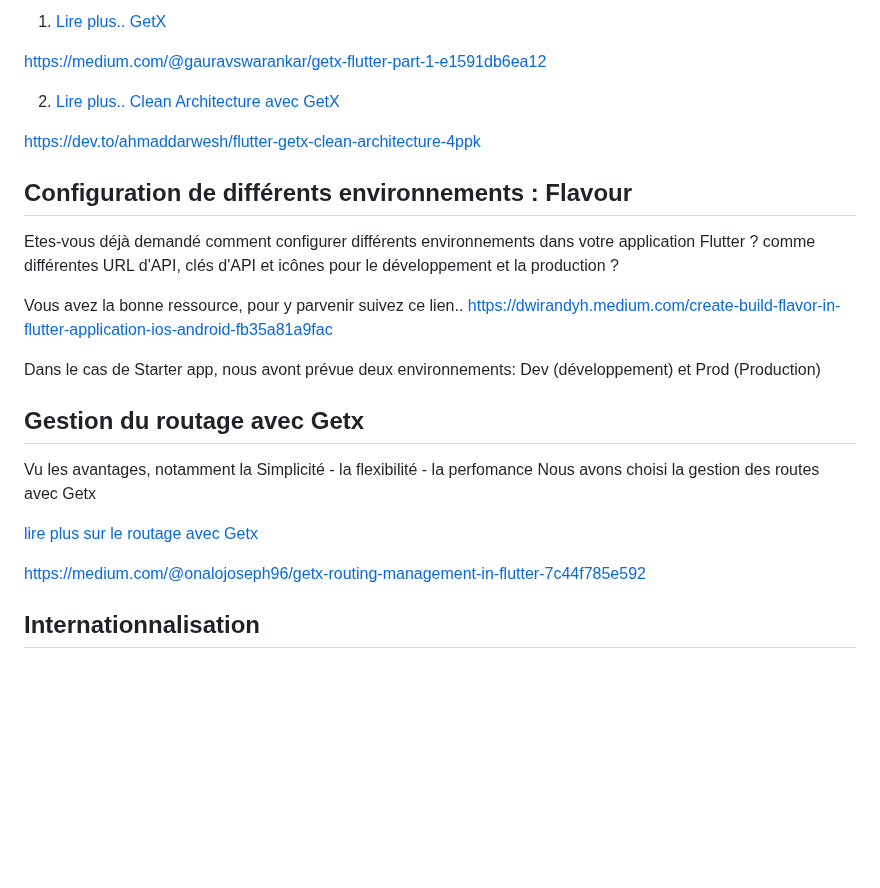
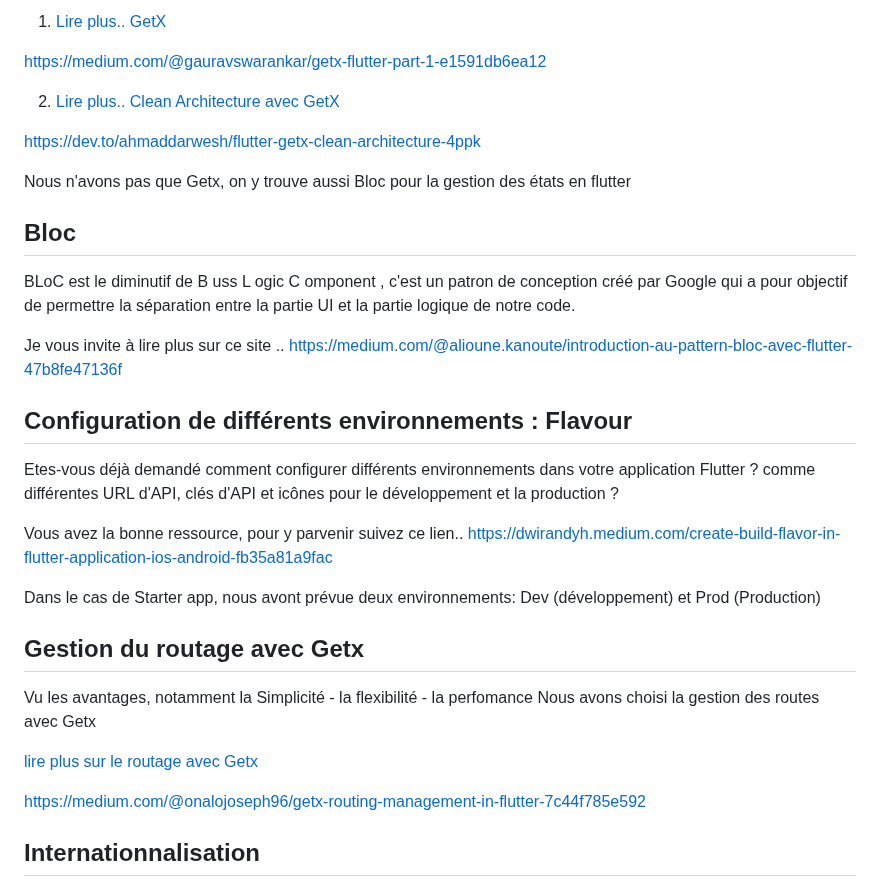
Before and after one commit to Ralph1mode/Flutter-Starter-project, a Markdown page: README.md, the part around one of its changes. GitHub-like rendering; blank space fills up the shorter version.

```diff
--- a/README.md
+++ b/README.md
@@ -41,6 +58,13 @@ https://medium.com/@gauravswarankar/getx-flutter-part-1-e1591db6ea12
 https://dev.to/ahmaddarwesh/flutter-getx-clean-architecture-4ppk
 
 
+Nous n'avons pas que Getx, on y trouve aussi Bloc pour la gestion des états en flutter
+
+## Bloc
+BLoC est le diminutif de B uss L ogic C omponent , c'est un patron de conception créé par Google qui a pour objectif de permettre la séparation entre la partie UI et la partie logique de notre code.
+
+Je vous invite à lire plus sur ce site ..
+https://medium.com/@alioune.kanoute/introduction-au-pattern-bloc-avec-flutter-47b8fe47136f
 ## Configuration de différents environnements : Flavour
 Etes-vous déjà demandé comment configurer différents environnements dans votre application Flutter ? comme différentes URL d'API, clés d'API et icônes pour le développement et la production ?
 
@@ -49,7 +73,6 @@ https://dwirandyh.medium.com/create-build-flavor-in-flutter-application-ios-andr
 
 Dans le cas de Starter app, nous avont prévue deux environnements: Dev (développement) et Prod (Production)
 
-
 ## Gestion du routage avec Getx
 Vu les avantages, notamment la Simplicité - la flexibilité - la perfomance
 Nous avons choisi la gestion des routes avec Getx
@@ -57,8 +80,6 @@ Nous avons choisi la gestion des routes avec Getx
 [lire plus sur le routage avec Getx](https://medium.com/@onalojoseph96/getx-routing-management-in-flutter-7c44f785e592)
 
 https://medium.com/@onalojoseph96/getx-routing-management-in-flutter-7c44f785e592
-
-
 ## Internationnalisation
 
 Ce projet utilise l'internationalisation (l10n) de Flutter pour supporter plusieurs langues. Nous avons utilisé la classe Intl pour formater les dates, les nombres et les chaînes de caractères selon la locale de l'utilisateur.
```
Also changed, not shown: other parts of README.md (+65 -6 lines).
